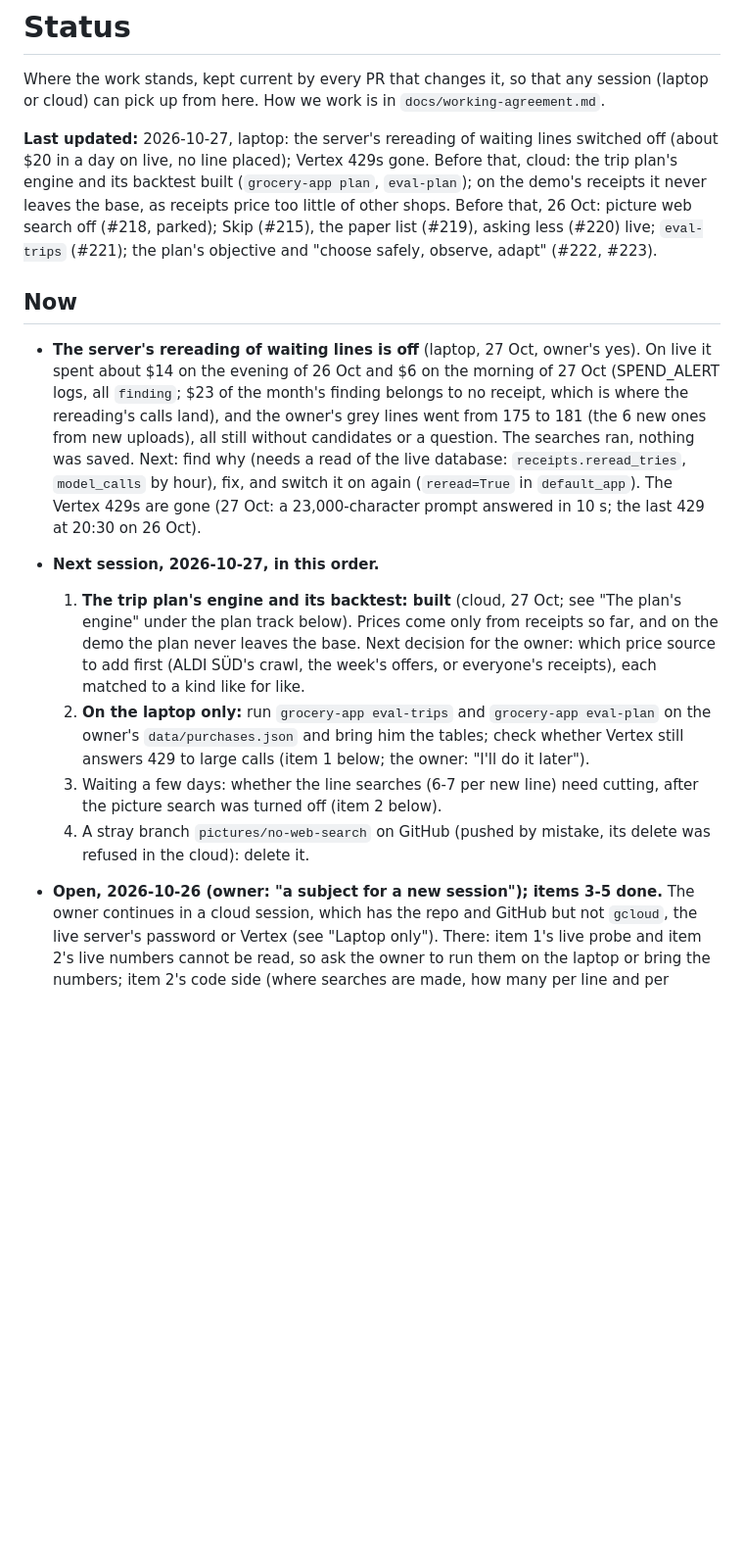
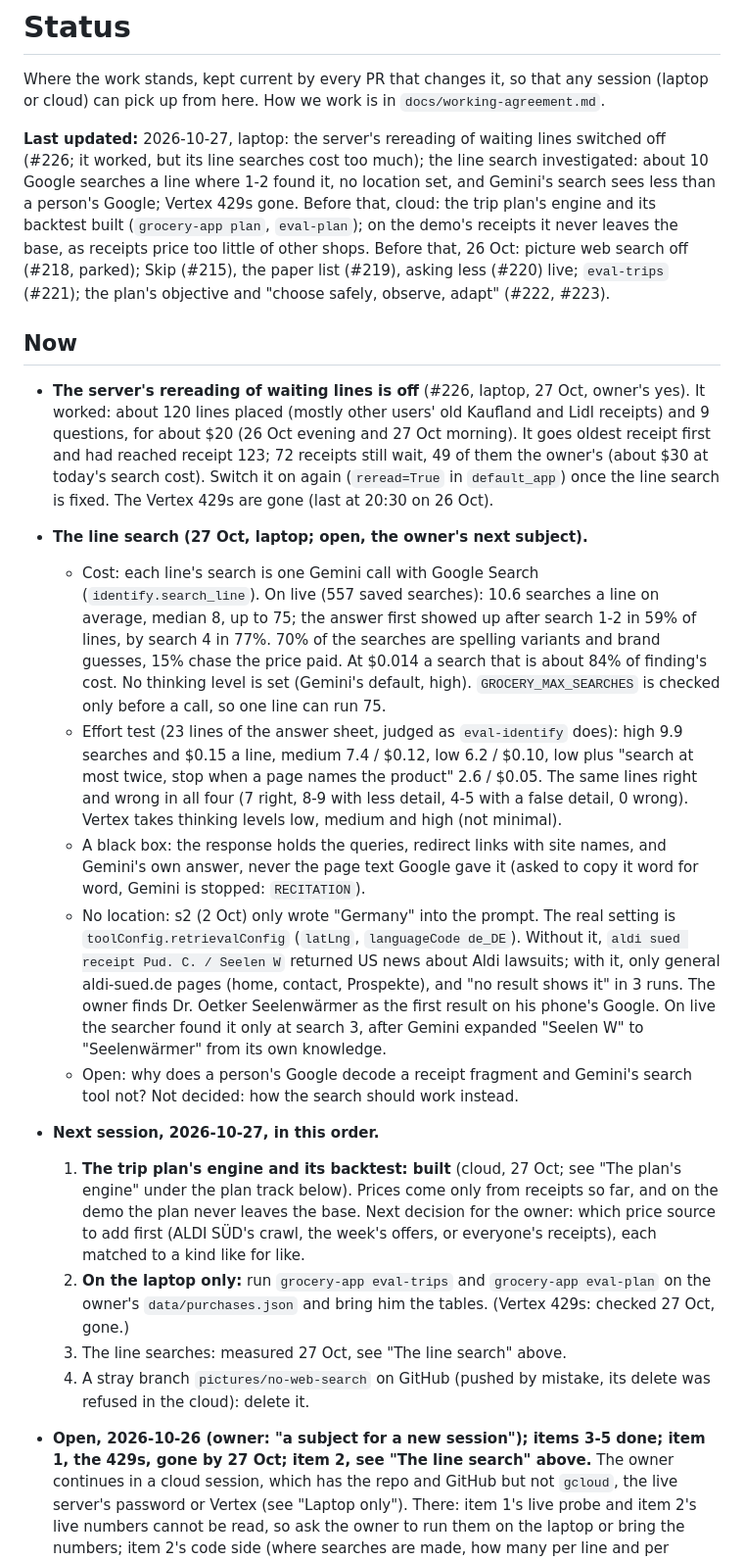
Before and after one commit to BlackPi3/grocery-app, a Markdown page: docs/status.md, the part around the change. Shown at 98% size. GitHub-like rendering; blank space fills up the shorter version.

Commit message:
Status: the rereading worked; what the line search does and costs
Co-Authored-By: Claude Opus 5.5 <noreply@anthropic.com>

```diff
--- a/docs/status.md
+++ b/docs/status.md
@@ -4,21 +4,47 @@ Where the work stands, kept current by every PR that changes it, so that any
 session (laptop or cloud) can pick up from here. How we work is in
 `docs/working-agreement.md`.
 
-**Last updated:** 2026-10-27, laptop: the server's rereading of waiting lines switched off (about $20 in a day on live, no line placed); Vertex 429s gone. Before that, cloud: the trip plan's engine and its backtest built (`grocery-app plan`, `eval-plan`); on the demo's receipts it never leaves the base, as receipts price too little of other shops. Before that, 26 Oct: picture web search off (#218, parked); Skip (#215), the paper list (#219), asking less (#220) live; `eval-trips` (#221); the plan's objective and "choose safely, observe, adapt" (#222, #223).
+**Last updated:** 2026-10-27, laptop: the server's rereading of waiting lines switched off (#226; it worked, but its line searches cost too much); the line search investigated: about 10 Google searches a line where 1-2 found it, no location set, and Gemini's search sees less than a person's Google; Vertex 429s gone. Before that, cloud: the trip plan's engine and its backtest built (`grocery-app plan`, `eval-plan`); on the demo's receipts it never leaves the base, as receipts price too little of other shops. Before that, 26 Oct: picture web search off (#218, parked); Skip (#215), the paper list (#219), asking less (#220) live; `eval-trips` (#221); the plan's objective and "choose safely, observe, adapt" (#222, #223).
 
 ## Now
 
-- **The server's rereading of waiting lines is off** (laptop, 27 Oct,
-  owner's yes). On live it spent about $14 on the evening of 26 Oct and $6
-  on the morning of 27 Oct (SPEND_ALERT logs, all `finding`; $23 of the
-  month's finding belongs to no receipt, which is where the rereading's
-  calls land), and the owner's grey lines went from 175 to 181 (the 6 new
-  ones from new uploads), all still without candidates or a question. The
-  searches ran, nothing was saved. Next: find why (needs a read of the live
-  database: `receipts.reread_tries`, `model_calls` by hour), fix, and
-  switch it on again (`reread=True` in `default_app`). The Vertex 429s are
-  gone (27 Oct: a 23,000-character prompt answered in 10 s; the last 429
-  at 20:30 on 26 Oct).
+- **The server's rereading of waiting lines is off** (#226, laptop, 27 Oct,
+  owner's yes). It worked: about 120 lines placed (mostly other users' old
+  Kaufland and Lidl receipts) and 9 questions, for about $20 (26 Oct
+  evening and 27 Oct morning). It goes oldest receipt first and had reached
+  receipt 123; 72 receipts still wait, 49 of them the owner's (about $30 at
+  today's search cost). Switch it on again (`reread=True` in `default_app`)
+  once the line search is fixed. The Vertex 429s are gone (last at 20:30
+  on 26 Oct).
+
+- **The line search (27 Oct, laptop; open, the owner's next subject).**
+  - Cost: each line's search is one Gemini call with Google Search
+    (`identify.search_line`). On live (557 saved searches): 10.6 searches a
+    line on average, median 8, up to 75; the answer first showed up after
+    search 1-2 in 59% of lines, by search 4 in 77%. 70% of the searches are
+    spelling variants and brand guesses, 15% chase the price paid. At
+    $0.014 a search that is about 84% of finding's cost. No thinking level
+    is set (Gemini's default, high). `GROCERY_MAX_SEARCHES` is checked only
+    before a call, so one line can run 75.
+  - Effort test (23 lines of the answer sheet, judged as `eval-identify`
+    does): high 9.9 searches and $0.15 a line, medium 7.4 / $0.12, low
+    6.2 / $0.10, low plus "search at most twice, stop when a page names the
+    product" 2.6 / $0.05. The same lines right and wrong in all four (7
+    right, 8-9 with less detail, 4-5 with a false detail, 0 wrong). Vertex
+    takes thinking levels low, medium and high (not minimal).
+  - A black box: the response holds the queries, redirect links with site
+    names, and Gemini's own answer, never the page text Google gave it
+    (asked to copy it word for word, Gemini is stopped: `RECITATION`).
+  - No location: s2 (2 Oct) only wrote "Germany" into the prompt. The real
+    setting is `toolConfig.retrievalConfig` (`latLng`, `languageCode
+    de_DE`). Without it, `aldi sued receipt Pud. C. / Seelen W` returned US
+    news about Aldi lawsuits; with it, only general aldi-sued.de pages
+    (home, contact, Prospekte), and "no result shows it" in 3 runs. The
+    owner finds Dr. Oetker Seelenwärmer as the first result on his phone's
+    Google. On live the searcher found it only at search 3, after Gemini
+    expanded "Seelen W" to "Seelenwärmer" from its own knowledge.
+  - Open: why does a person's Google decode a receipt fragment and Gemini's
+    search tool not? Not decided: how the search should work instead.
 
 - **Next session, 2026-10-27, in this order.**
   1. **The trip plan's engine and its backtest: built** (cloud, 27 Oct; see
@@ -29,15 +55,12 @@ session (laptop or cloud) can pick up from here. How we work is in
      kind like for like.
   2. **On the laptop only:** run `grocery-app eval-trips` and `grocery-app
      eval-plan` on the owner's `data/purchases.json` and bring him the
-     tables; check whether Vertex
-     still answers 429 to large calls (item 1 below; the owner: "I'll do
-     it later").
-  3. Waiting a few days: whether the line searches (6-7 per new line) need
-     cutting, after the picture search was turned off (item 2 below).
+     tables. (Vertex 429s: checked 27 Oct, gone.)
+  3. The line searches: measured 27 Oct, see "The line search" above.
   4. A stray branch `pictures/no-web-search` on GitHub (pushed by mistake,
      its delete was refused in the cloud): delete it.
 
-- **Open, 2026-10-26 (owner: "a subject for a new session"); items 3-5 done.**
+- **Open, 2026-10-26 (owner: "a subject for a new session"); items 3-5 done; item 1, the 429s, gone by 27 Oct; item 2, see "The line search" above.**
   The owner continues in a cloud session, which has the repo and GitHub
   but not `gcloud`, the live server's password or Vertex (see "Laptop
   only"). There: item 1's live probe and item 2's live numbers cannot be
```
